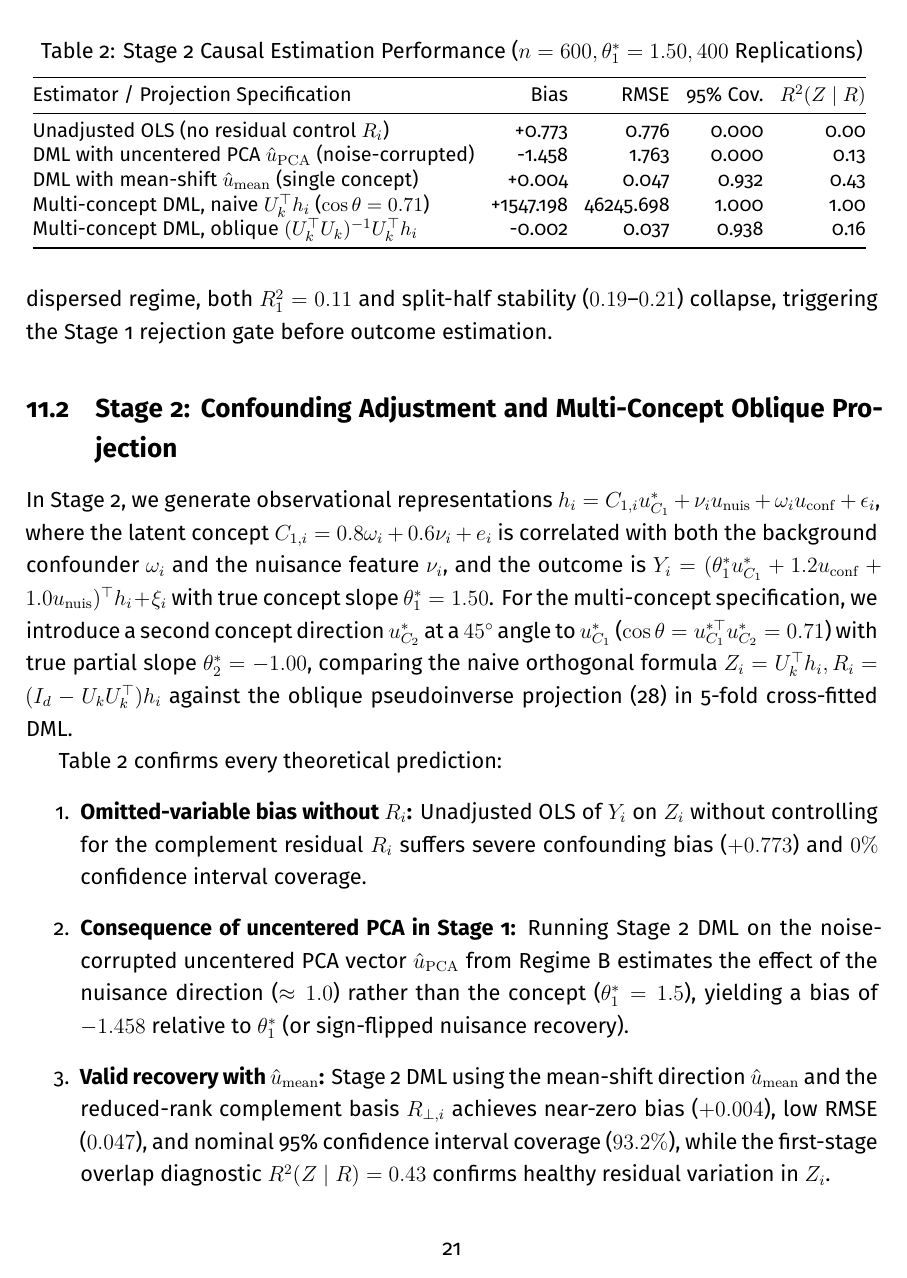
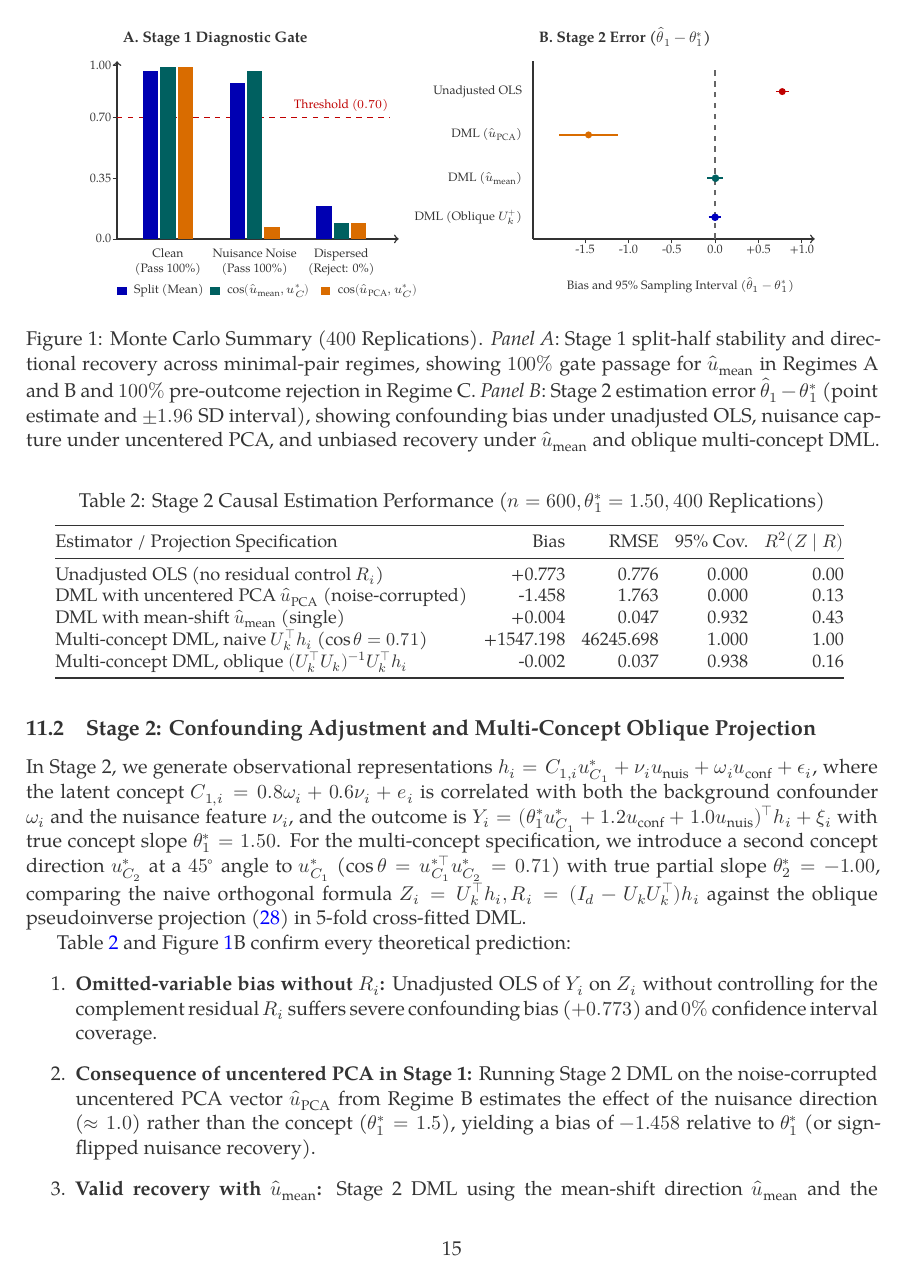
Before and after one commit to finite-sample/steer, a LaTeX paper (ms/steer.tex, which reads tabs/table2_stage2.tex): page 21 of 24 before the commit and page 15 of 18 after it. Compiled offline with XeLaTeX; a missing font is replaced by an installed copy or a similar font.

Commit message:
Switch manuscript to amended Kieran Healy XeLaTeX template and add Figure 1 + Stage 1 gate pass rates

```diff
--- a/ms/steer.tex
+++ b/ms/steer.tex
@@ -386,7 +409,86 @@ We evaluate three minimal-pair regimes in Stage~1:
 \input{../tabs/table1_stage1.tex}
 \end{table}
 
-Table~\ref{tab:stage1} reports the average Stage~1 diagnostics. In the clean regime, both uncentered PCA ($\hat{u}_{\mathrm{PCA}}$) and the normalized mean shift ($\hat{u}_{\mathrm{mean}}$) recover the true concept direction $u_{C_1}^*$ with cosine similarity $0.99$ and split-half stability $0.97$. However, in the presence of high-variance zero-mean nuisance edit noise, uncentered PCA fails completely: $R_1^2 = 0.57$ looks deceptively strong, and split-half PCA stability is $0.97$, yet $\cos(\hat{u}_{\mathrm{PCA}}, u_{C_1}^*) = 0.07$ because the top eigenvector of $S = \frac{1}{m}DD^\top$ locks onto the high-variance nuisance direction $u_{\mathrm{nuis}}$! By contrast, the normalized mean shift $\hat{u}_{\mathrm{mean}}$ averages out the zero-mean nuisance fluctuation and achieves $\cos(\hat{u}_{\mathrm{mean}}, u_{C_1}^*) = 0.97$ with split-half stability $0.90$. Finally, in the dispersed regime, both $R_1^2 = 0.11$ and split-half stability ($0.19\text{--}0.21$) collapse, triggering the Stage~1 rejection gate before outcome estimation.
+Table~\ref{tab:stage1} reports the average Stage~1 diagnostics and the proportion of replications passing the pre-outcome Stage~1 diagnostic gate ($\text{Split-half (Mean)} \ge 0.70$). In the clean regime, both uncentered PCA ($\hat{u}_{\mathrm{PCA}}$) and the normalized mean shift ($\hat{u}_{\mathrm{mean}}$) recover the true concept direction $u_{C_1}^*$ with cosine similarity $0.99$, split-half stability $0.97$, and a $100\%$ gate pass rate. However, in the presence of high-variance zero-mean nuisance edit noise, uncentered PCA fails completely: $R_1^2 = 0.57$ looks deceptively strong, and split-half PCA stability is $0.97$, yet $\cos(\hat{u}_{\mathrm{PCA}}, u_{C_1}^*) = 0.07$ because the top eigenvector of $S = \frac{1}{m}DD^\top$ locks onto the high-variance nuisance direction $u_{\mathrm{nuis}}$! By contrast, the normalized mean shift $\hat{u}_{\mathrm{mean}}$ averages out the zero-mean nuisance fluctuation, achieving $\cos(\hat{u}_{\mathrm{mean}}, u_{C_1}^*) = 0.97$, split-half stability $0.90$, and a $100\%$ gate pass rate. Finally, in the dispersed regime, both $R_1^2 = 0.11$ and split-half stability ($0.19\text{--}0.21$) collapse, triggering $0\%$ gate passage ($100\%$ rejection) before any outcome data are analyzed.
+
+\begin{figure}[t]
+\centering
+\begin{tikzpicture}[font=\small, scale=0.84, transform shape]
+  % Panel A: Stage 1 Diagnostic Gate
+  \begin{scope}[xshift=0cm]
+    \node[anchor=south west, font=\bfseries\small] at (0, 4.30) {A. Stage 1 Diagnostic Gate};
+    \draw[->, thick] (0,0) -- (6.5,0);
+    \draw[->, thick] (0,0) -- (0,4.1);
+    \foreach \y/\lbl in {0/0.0, 1.4/0.35, 2.8/0.70, 4.0/1.00} {
+      \draw (-0.1, \y) -- (0, \y) node[left, font=\scriptsize] {\lbl};
+    }
+    % Gate threshold at 0.70 (y = 2.8)
+    \draw[dashed, red!75!black, thick] (0, 2.8) -- (6.3, 2.8);
+    \node[anchor=south east, font=\scriptsize, text=red!75!black, fill=white, inner sep=1pt] at (6.3, 2.90) {Threshold ($0.70$)};
+
+    % Regime 1: Clean (Split Mean = 0.97 -> y=3.88, Cos Mean = 0.99 -> y=3.96, Cos PCA = 0.99 -> y=3.96)
+    \fill[blue!70!black] (0.6, 0) rectangle (0.95, 3.88);
+    \fill[teal!75!black] (1.0, 0) rectangle (1.35, 3.96);
+    \fill[orange!85!black] (1.4, 0) rectangle (1.75, 3.96);
+    \node[below, font=\scriptsize, align=center] at (1.175, -0.10) {Clean\\(Pass 100\%)};
+
+    % Regime 2: High-var edit noise (Split Mean = 0.90 -> y=3.60, Cos Mean = 0.97 -> y=3.88, Cos PCA = 0.07 -> y=0.28)
+    \fill[blue!70!black] (2.6, 0) rectangle (2.95, 3.60);
+    \fill[teal!75!black] (3.0, 0) rectangle (3.35, 3.88);
+    \fill[orange!85!black] (3.4, 0) rectangle (3.75, 0.28);
+    \node[below, font=\scriptsize, align=center] at (3.175, -0.10) {Nuisance Noise\\(Pass 100\%)};
+
+    % Regime 3: Dispersed (Split Mean = 0.19 -> y=0.76, Cos Mean = 0.09 -> y=0.36, Cos PCA = 0.09 -> y=0.36)
+    \fill[blue!70!black] (4.6, 0) rectangle (4.95, 0.76);
+    \fill[teal!75!black] (5.0, 0) rectangle (5.35, 0.36);
+    \fill[orange!85!black] (5.4, 0) rectangle (5.75, 0.36);
+    \node[below, font=\scriptsize, align=center] at (5.175, -0.10) {Dispersed\\(Reject: 0\%)};
+
+    % Legend Panel A (cleanly spaced)
+    \fill[blue!70!black] (0.0, -1.30) rectangle (0.22, -1.10);
+    \node[right, font=\scriptsize] at (0.26, -1.20) {Split (Mean)};
+    \fill[teal!75!black] (2.15, -1.30) rectangle (2.37, -1.10);
+    \node[right, font=\scriptsize] at (2.41, -1.20) {$\cos(\hat{u}_{\mathrm{mean}}, u_C^*)$};
+    \fill[orange!85!black] (4.70, -1.30) rectangle (4.92, -1.10);
+    \node[right, font=\scriptsize] at (4.96, -1.20) {$\cos(\hat{u}_{\mathrm{PCA}}, u_C^*)$};
+  \end{scope}
+
+  % Panel B: Stage 2 Causal Estimation Error (\hat{\theta}_1 - \theta_1^*)
+  \begin{scope}[xshift=9.6cm]
+    \node[anchor=south west, font=\bfseries\small] at (0, 4.30) {B. Stage 2 Error ($\hat{\theta}_1 - \theta_1^*$)};
+    \draw[->, thick] (0,0) -- (6.5,0);
+    \draw[-, thick] (0,0) -- (0,4.1);
+    % Map error e in [-1.8, +1.0] to x = 4.2 + 2.0 * e
+    \draw[dashed, black!60, thick] (4.2, 0) -- (4.2, 4.0);
+    \foreach \e/\x/\lbl in {-1.5/1.2/-1.5, -1.0/2.2/-1.0, -0.5/3.2/-0.5, 0.0/4.2/0.0, 0.5/5.2/+0.5, 1.0/6.2/+1.0} {
+      \draw (\x, -0.1) -- (\x, 0) node[below, font=\scriptsize] {\lbl};
+    }
+    \node[below, font=\scriptsize] at (3.4, -0.75) {Bias and 95\% Sampling Interval ($\hat{\theta}_1 - \theta_1^*$)};
+
+    % Row 4 (y=3.4): Unadjusted OLS: bias +0.773 (x=5.75)
+    \node[left, font=\scriptsize] at (-0.12, 3.4) {Unadjusted OLS};
+    \draw[thick, red!75!black] (5.60, 3.4) -- (5.90, 3.4);
+    \fill[red!75!black] (5.75, 3.4) circle (2.3pt);
+
+    % Row 3 (y=2.4): DML uncentered PCA: bias -1.458 (x=1.28)
+    \node[left, font=\scriptsize] at (-0.12, 2.4) {DML ($\hat{u}_{\mathrm{PCA}}$)};
+    \draw[thick, orange!85!black] (0.60, 2.4) -- (1.96, 2.4);
+    \fill[orange!85!black] (1.28, 2.4) circle (2.3pt);
+
+    % Row 2 (y=1.4): DML mean-shift: bias +0.004 (x=4.21)
+    \node[left, font=\scriptsize] at (-0.12, 1.4) {DML ($\hat{u}_{\mathrm{mean}}$)};
+    \draw[very thick, teal!75!black] (4.02, 1.4) -- (4.39, 1.4);
+    \fill[teal!75!black] (4.21, 1.4) circle (2.5pt);
+
+    % Row 1 (y=0.5): Multi-concept Oblique DML: bias -0.002 (x=4.20)
+    \node[left, font=\scriptsize] at (-0.12, 0.5) {DML (Oblique $U_k^+$)};
+    \draw[very thick, blue!75!black] (4.05, 0.5) -- (4.34, 0.5);
+    \fill[blue!75!black] (4.20, 0.5) circle (2.5pt);
+  \end{scope}
+\end{tikzpicture}
+\caption{Monte Carlo Summary ($400$ Replications). \emph{Panel~A}: Stage~1 split-half stability and directional recovery across minimal-pair regimes, showing $100\%$ gate passage for $\hat{u}_{\mathrm{mean}}$ in Regimes~A and B and $100\%$ pre-outcome rejection in Regime~C. \emph{Panel~B}: Stage~2 estimation error $\hat{\theta}_1 - \theta_1^*$ (point estimate and $\pm 1.96\text{ SD}$ interval), showing confounding bias under unadjusted OLS, nuisance capture under uncentered PCA, and unbiased recovery under $\hat{u}_{\mathrm{mean}}$ and oblique multi-concept DML.}
+\label{fig:simulation}
+\end{figure}
 
 \subsection{Stage 2: Confounding Adjustment and Multi-Concept Oblique Projection}
 
@@ -402,7 +504,7 @@ In Stage~2, we generate observational representations $h_i = C_{1,i} u_{C_1}^* +
 \input{../tabs/table2_stage2.tex}
 \end{table}
 
-Table~\ref{tab:stage2} confirms every theoretical prediction:
+Table~\ref{tab:stage2} and Figure~\ref{fig:simulation}B confirm every theoretical prediction:
 \begin{enumerate}
     \item \textbf{Omitted-variable bias without $R_i$:} Unadjusted OLS of $Y_i$ on $Z_i$ without controlling for the complement residual $R_i$ suffers severe confounding bias ($+0.773$) and $0\%$ confidence interval coverage.
     \item \textbf{Consequence of uncentered PCA in Stage~1:} Running Stage~2 DML on the noise-corrupted uncentered PCA vector $\hat{u}_{\mathrm{PCA}}$ from Regime~B estimates the effect of the nuisance direction ($\approx 1.0$) rather than the concept ($\theta_1^* = 1.5$), yielding a bias of $-1.458$ relative to $\theta_1^*$ (or sign-flipped nuisance recovery).
--- a/tabs/table2_stage2.tex
+++ b/tabs/table2_stage2.tex
@@ -3,8 +3,8 @@
 Estimator / Projection Specification & Bias & RMSE & 95\% Cov. & $R^2(Z \mid R)$ \\
 \midrule
 Unadjusted OLS (no residual control $R_i$) & +0.773 & 0.776 & 0.000 & 0.00 \\
-DML with uncentered PCA $\hat{u}_{\rm PCA}$ (noise-corrupted) & -1.458 & 1.763 & 0.000 & 0.13 \\
-DML with mean-shift $\hat{u}_{\rm mean}$ (single concept) & +0.004 & 0.047 & 0.932 & 0.43 \\
+DML with uncentered PCA $\hat{u}_{\mathrm{PCA}}$ (noise-corrupted) & -1.458 & 1.763 & 0.000 & 0.13 \\
+DML with mean-shift $\hat{u}_{\mathrm{mean}}$ (single) & +0.004 & 0.047 & 0.932 & 0.43 \\
 Multi-concept DML, naive $U_k^\top h_i$ ($\cos\theta = 0.71$) & +1547.198 & 46245.698 & 1.000 & 1.00 \\
 Multi-concept DML, oblique $(U_k^\top U_k)^{-1}U_k^\top h_i$ & -0.002 & 0.037 & 0.938 & 0.16 \\
 \bottomrule
```
Also changed, not shown: tabs/table1_stage1.tex (+5 -5 lines), ms/Makefile (added), ms/steer.pdf, ms/steer.tex (47 more changed lines), 1 other file.
